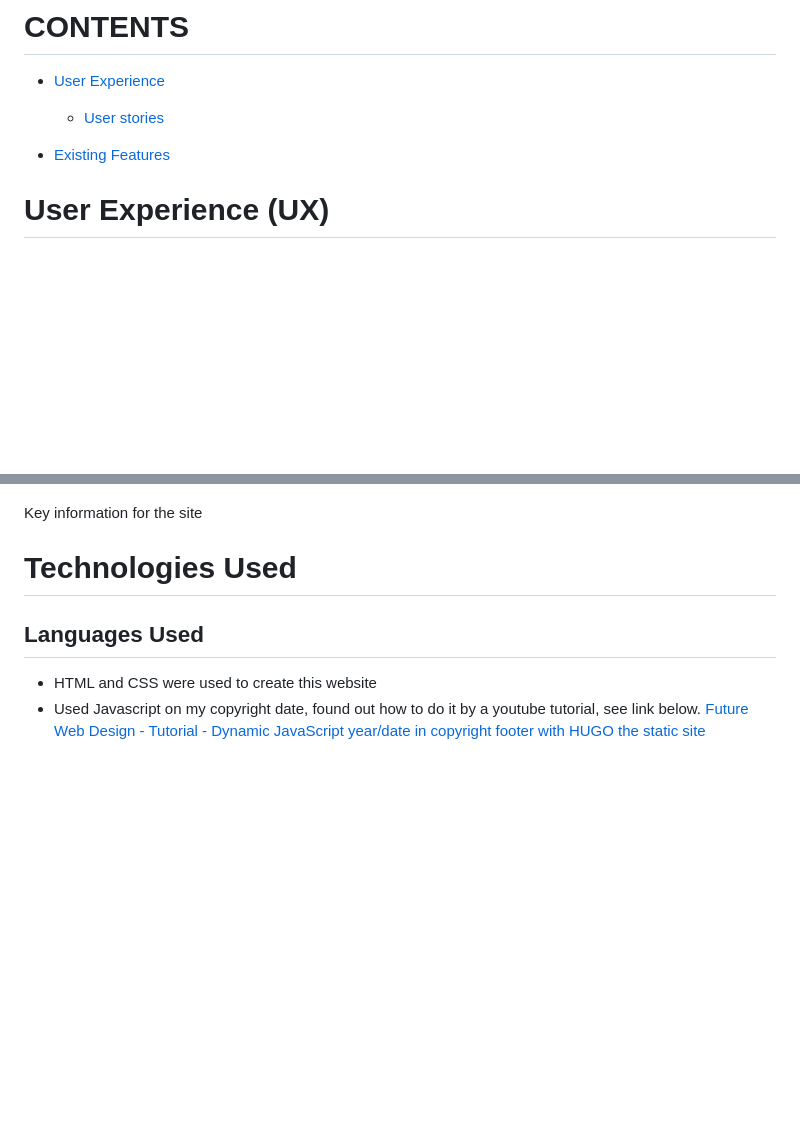
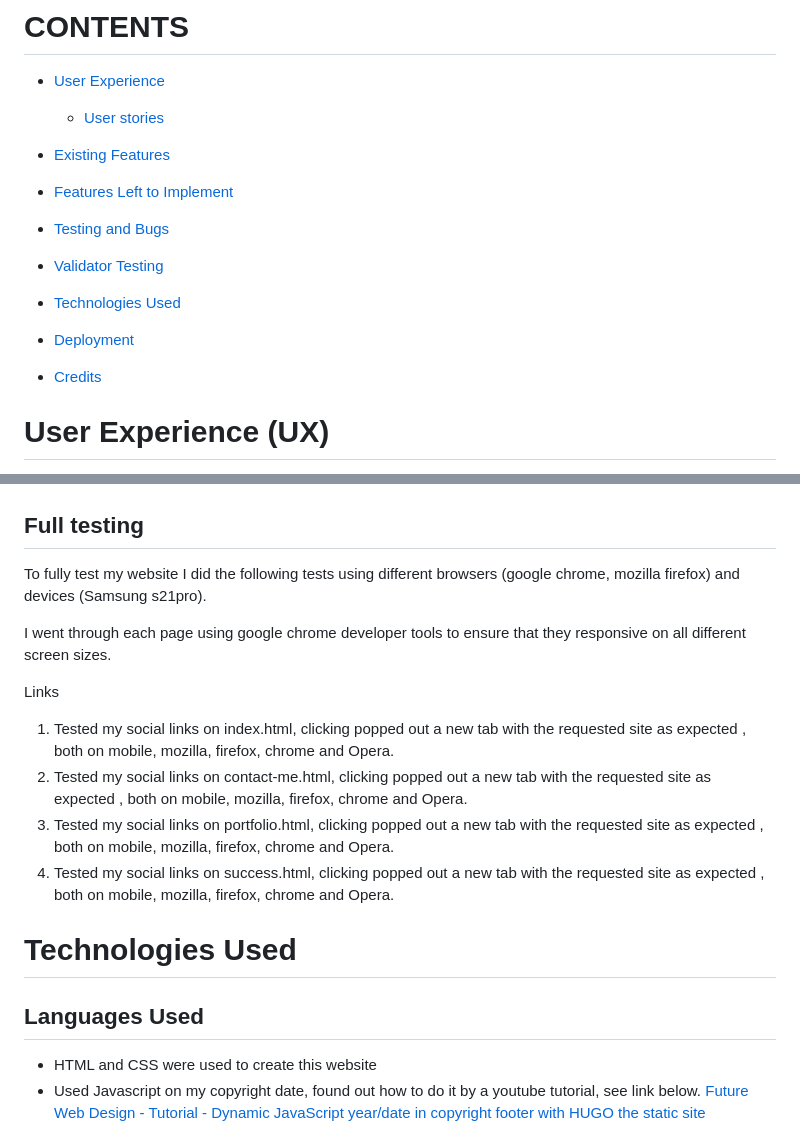
Before and after one commit to JohanABlomqvist/johan-dev-cv, a Markdown page: README.md, 2 parts joined by grey strips. GitHub-like rendering; blank space fills up the shorter version.

```diff
--- a/README.md
+++ b/README.md
@@ -11,6 +11,12 @@ longterm I want it to be easily accessible for recruiters and other people inter
   * [User stories](#user-stories)
 
 * [Existing Features](#existing-features)
+* [Features Left to Implement](#features-left-to-implement)
+* [Testing and Bugs](#testing-and-bugs)
+* [Validator Testing](#validator-testing)
+* [Technologies Used](#technologies-used)
+* [Deployment](#deployment)
+* [Credits](#credits)
 
 # User Experience (UX)
 
@@ -109,7 +115,17 @@ I want for user experience is that they a calm as they enter the website, nothin
 
   ![Lighthouse check](https://github.com/JohanABlomqvist/johan-dev-cv/blob/712d3f4aeb3cab8c6aeab4fab5088efd05d219dc/assets/images/Validator_test.PNG)
 
-Key information for the site
+## Full testing
+To fully test my website I did the following tests using different browsers (google chrome, mozilla firefox) and devices (Samsung s21pro).
+
+I went through each page using google chrome developer tools to ensure that they responsive on all different screen sizes.
+
+Links
+1. Tested my social links on index.html, clicking popped out a new tab with the requested site as expected , both on mobile, mozilla, firefox, chrome and Opera.
+2. Tested my social links on contact-me.html, clicking popped out a new tab with the requested site as expected , both on mobile, mozilla, firefox, chrome and Opera.
+3. Tested my social links on portfolio.html, clicking popped out a new tab with the requested site as expected , both on mobile, mozilla, firefox, chrome and Opera.
+4. Tested my social links on success.html, clicking popped out a new tab with the requested site as expected , both on mobile, mozilla, firefox, chrome and Opera.
+
 
 # Technologies Used
 ## Languages Used
```
Also changed, not shown: other parts of README.md (+42 -3 lines).
